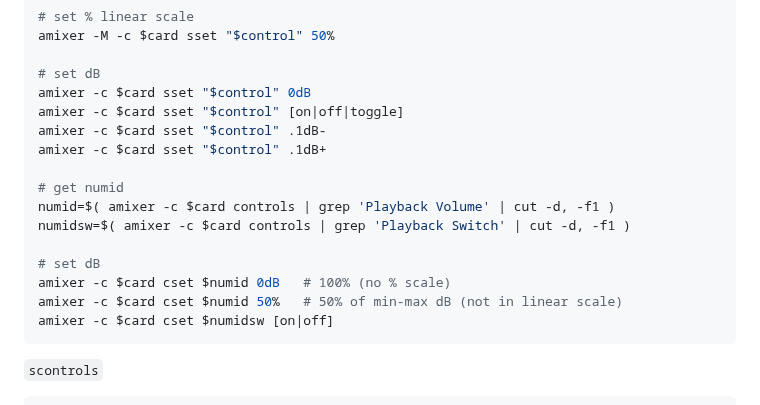
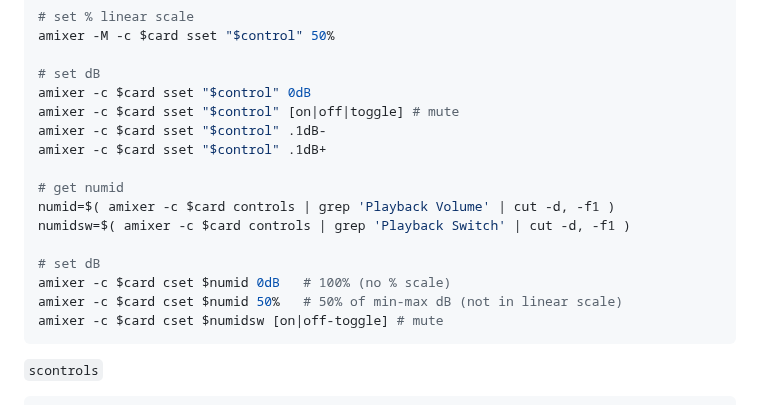
Before and after one commit to rern/_assets, a Markdown page: Notes/ALSA/README.md, the part around the change. GitHub-like rendering.

````diff
--- a/Notes/ALSA/README.md
+++ b/Notes/ALSA/README.md
@@ -113,7 +113,7 @@ amixer -M -c $card sset "$control" 50%
 
 # set dB
 amixer -c $card sset "$control" 0dB
-amixer -c $card sset "$control" [on|off|toggle]
+amixer -c $card sset "$control" [on|off|toggle] # mute
 amixer -c $card sset "$control" .1dB-
 amixer -c $card sset "$control" .1dB+
 
@@ -124,7 +124,7 @@ numidsw=$( amixer -c $card controls | grep 'Playback Switch' | cut -d, -f1 )
 # set dB
 amixer -c $card cset $numid 0dB   # 100% (no % scale)
 amixer -c $card cset $numid 50%   # 50% of min-max dB (not in linear scale)
-amixer -c $card cset $numidsw [on|off]
+amixer -c $card cset $numidsw [on|off-toggle] # mute
 ```
 
 `scontrols`
````
